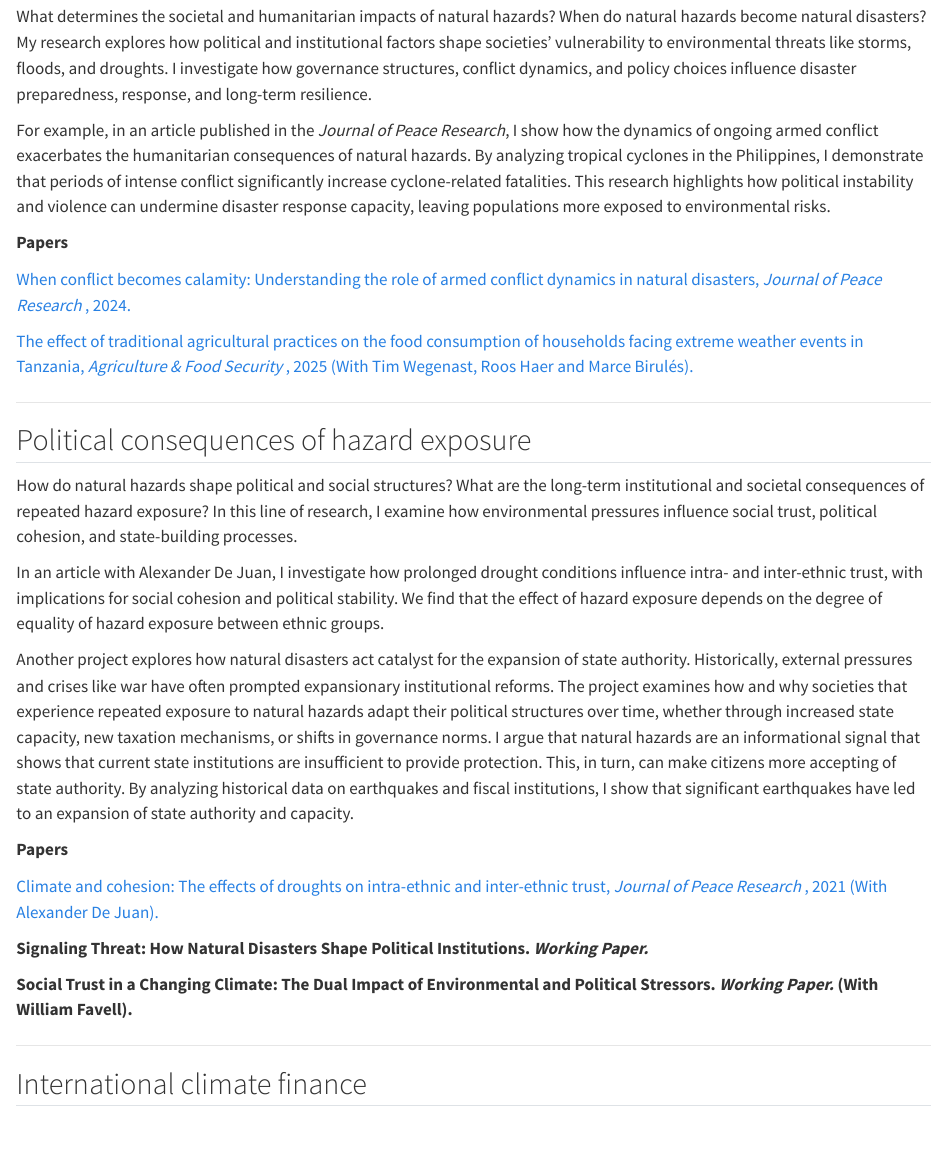
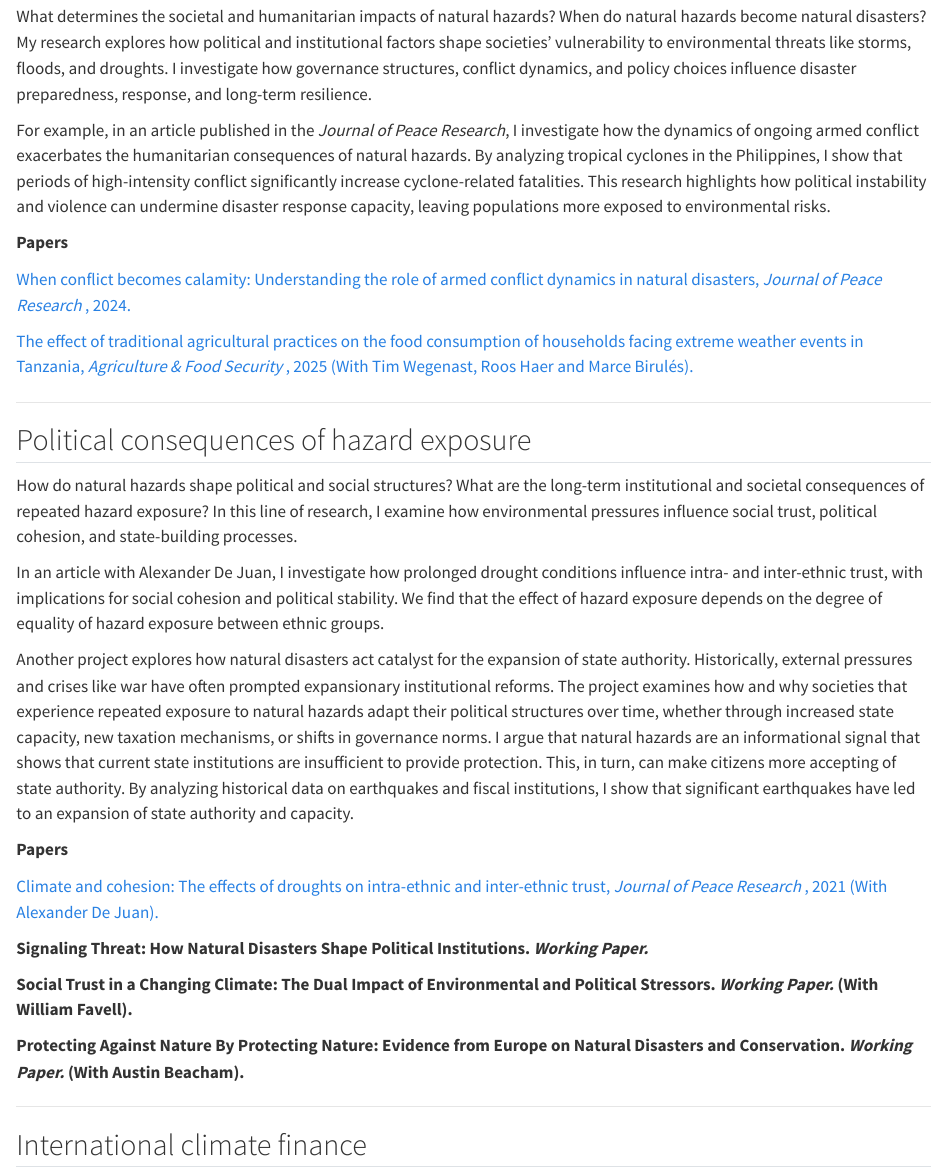
Before and after one commit to nhaenze/nhaenze.github.io, a Quarto document (projects/index.qmd): the page in a window 1100 px wide, from 130 px down. Rendered offline with R 4.5, knitr and Pandoc in place of Quarto, with nearby package versions.

Commit message:
Add files via upload

```diff
--- a/_quarto.yml
+++ b/_quarto.yml
@@ -5,7 +5,7 @@ website:
   title: "Niklas Hänze"                                # Your name
   #description: "Gandalf is a renowned wizard and scholar of Middle-earth"   # A brief slogan (optional)
   image: img/my_image.jpg
-
+  google-analytics: "cOdZoqILcUKZCU5NvPLEiGmxXz"
 
   # start of the navigation bar at the top of the website
   navbar:
--- a/projects/index.qmd
+++ b/projects/index.qmd
@@ -8,7 +8,7 @@ title: "Research Interests"
 
 What determines the societal and humanitarian impacts of natural hazards? When do natural hazards become natural disasters? My research explores how political and institutional factors shape societies' vulnerability to environmental threats like storms, floods, and droughts. I investigate how governance structures, conflict dynamics, and policy choices influence disaster preparedness, response, and long-term resilience.
 
-For example, in an article published in the <i> Journal of Peace Research</i>, I show how the dynamics of ongoing armed conflict exacerbates the humanitarian consequences of natural hazards. By analyzing tropical cyclones in the Philippines, I demonstrate that periods of intense conflict significantly increase cyclone-related fatalities. This research highlights how political instability and violence can undermine disaster response capacity, leaving populations more exposed to environmental risks.
+For example, in an article published in the <i> Journal of Peace Research</i>, I investigate how the dynamics of ongoing armed conflict exacerbates the humanitarian consequences of natural hazards. By analyzing tropical cyclones in the Philippines, I show that periods of high-intensity conflict significantly increase cyclone-related fatalities. This research highlights how political instability and violence can undermine disaster response capacity, leaving populations more exposed to environmental risks.
 
 
  <b>Papers</b>
@@ -36,6 +36,7 @@ Another project explores how natural disasters act catalyst for the expansion of
 
 <b> Social Trust in a Changing Climate: The Dual Impact of Environmental and Political Stressors. <i> Working Paper.</i> (With William Favell).</b>
 
+<b> Protecting Against Nature By Protecting Nature: Evidence from Europe on Natural Disasters and Conservation. <i> Working Paper.</i> (With Austin Beacham).</b>
 
 ----
 
```
Also changed, not shown: index.qmd (+0 -1 lines), docs/search.json, 2 other files.
